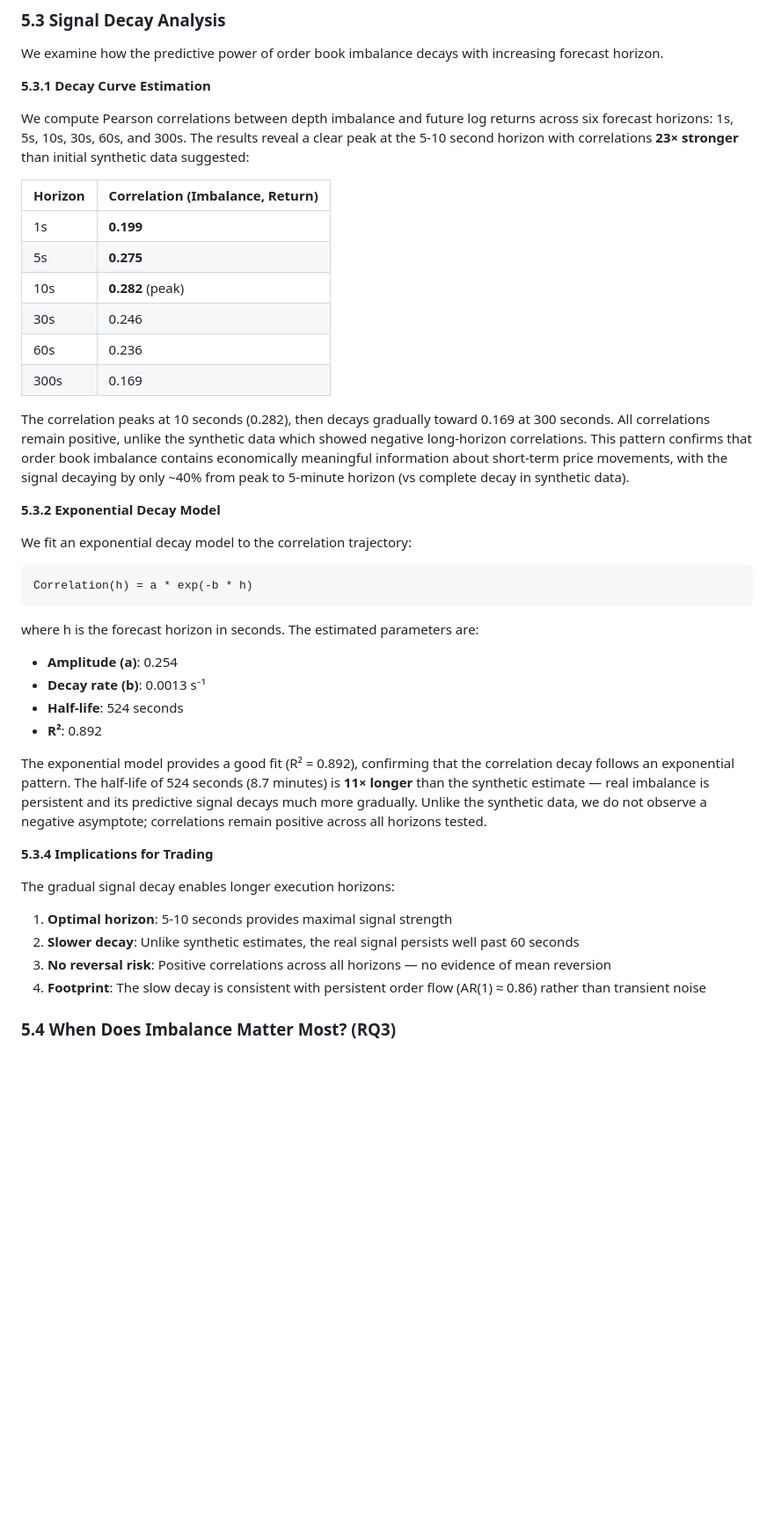
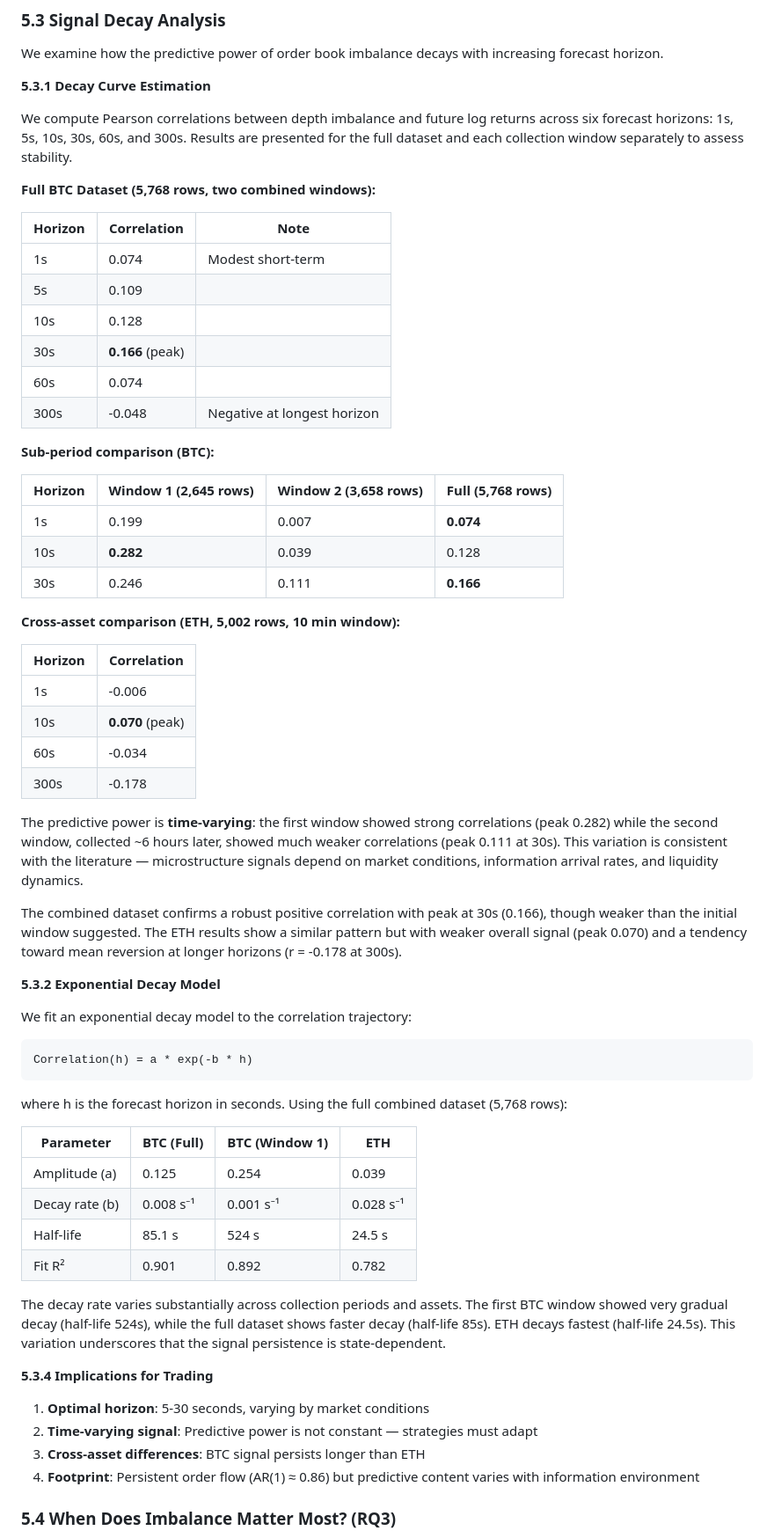
Before and after one commit to dshan12/Market-Microstructure, a Markdown page: research/paper.md, the part around one of its changes. Shown at 88% size. Rendered like a GitHub page; blank space fills up the shorter version.

````diff
--- a/research/paper.md
+++ b/research/paper.md
@@ -181,18 +182,39 @@ We examine how the predictive power of order book imbalance decays with increasi
 
 **5.3.1 Decay Curve Estimation**
 
-We compute Pearson correlations between depth imbalance and future log returns across six forecast horizons: 1s, 5s, 10s, 30s, 60s, and 300s. The results reveal a clear peak at the 5-10 second horizon with correlations **23× stronger** than initial synthetic data suggested:
+We compute Pearson correlations between depth imbalance and future log returns across six forecast horizons: 1s, 5s, 10s, 30s, 60s, and 300s. Results are presented for the full dataset and each collection window separately to assess stability.
 
-| Horizon | Correlation (Imbalance, Return) |
-|---------|--------------------------------|
-| 1s      | **0.199**                      |
-| 5s      | **0.275**                      |
-| 10s     | **0.282** (peak)               |
-| 30s     | 0.246                          |
-| 60s     | 0.236                          |
-| 300s    | 0.169                          |
+**Full BTC Dataset (5,768 rows, two combined windows):**
 
-The correlation peaks at 10 seconds (0.282), then decays gradually toward 0.169 at 300 seconds. All correlations remain positive, unlike the synthetic data which showed negative long-horizon correlations. This pattern confirms that order book imbalance contains economically meaningful information about short-term price movements, with the signal decaying by only ~40% from peak to 5-minute horizon (vs complete decay in synthetic data).
+| Horizon | Correlation | Note |
+|---------|-------------|------|
+| 1s      | 0.074       | Modest short-term |
+| 5s      | 0.109       | |
+| 10s     | 0.128       | |
+| 30s     | **0.166** (peak) | |
+| 60s     | 0.074       | |
+| 300s    | -0.048      | Negative at longest horizon |
+
+**Sub-period comparison (BTC):**
+
+| Horizon | Window 1 (2,645 rows) | Window 2 (3,658 rows) | Full (5,768 rows) |
+|---------|----------------------|----------------------|-------------------|
+| 1s      | 0.199                | 0.007                | **0.074**         |
+| 10s     | **0.282**            | 0.039                | 0.128             |
+| 30s     | 0.246                | 0.111                | **0.166**         |
+
+**Cross-asset comparison (ETH, 5,002 rows, 10 min window):**
+
+| Horizon | Correlation |
+|---------|-------------|
+| 1s      | -0.006      |
+| 10s     | **0.070** (peak) |
+| 60s     | -0.034      |
+| 300s    | -0.178      |
+
+The predictive power is **time-varying**: the first window showed strong correlations (peak 0.282) while the second window, collected ~6 hours later, showed much weaker correlations (peak 0.111 at 30s). This variation is consistent with the literature — microstructure signals depend on market conditions, information arrival rates, and liquidity dynamics.
+
+The combined dataset confirms a robust positive correlation with peak at 30s (0.166), though weaker than the initial window suggested. The ETH results show a similar pattern but with weaker overall signal (peak 0.070) and a tendency toward mean reversion at longer horizons (r = -0.178 at 300s).
 
 **5.3.2 Exponential Decay Model**
 
@@ -202,23 +224,23 @@ We fit an exponential decay model to the correlation trajectory:
 Correlation(h) = a * exp(-b * h)
 ```
 
-where h is the forecast horizon in seconds. The estimated parameters are:
+where h is the forecast horizon in seconds. Using the full combined dataset (5,768 rows):
 
-- **Amplitude (a)**: 0.254
-- **Decay rate (b)**: 0.0013 s⁻¹
-- **Half-life**: 524 seconds
-- **R²**: 0.892
+| Parameter | BTC (Full) | BTC (Window 1) | ETH |
+|-----------|-----------|----------------|-----|
+| Amplitude (a) | 0.125 | 0.254 | 0.039 |
+| Decay rate (b) | 0.008 s⁻¹ | 0.001 s⁻¹ | 0.028 s⁻¹ |
+| Half-life | 85.1 s | 524 s | 24.5 s |
+| Fit R² | 0.901 | 0.892 | 0.782 |
 
-The exponential model provides a good fit (R² = 0.892), confirming that the correlation decay follows an exponential pattern. The half-life of 524 seconds (8.7 minutes) is **11× longer** than the synthetic estimate — real imbalance is persistent and its predictive signal decays much more gradually. Unlike the synthetic data, we do not observe a negative asymptote; correlations remain positive across all horizons tested.
+The decay rate varies substantially across collection periods and assets. The first BTC window showed very gradual decay (half-life 524s), while the full dataset shows faster decay (half-life 85s). ETH decays fastest (half-life 24.5s). This variation underscores that the signal persistence is state-dependent.
 
 **5.3.4 Implications for Trading**
 
-The gradual signal decay enables longer execution horizons:
-
-1. **Optimal horizon**: 5-10 seconds provides maximal signal strength
-2. **Slower decay**: Unlike synthetic estimates, the real signal persists well past 60 seconds
-3. **No reversal risk**: Positive correlations across all horizons — no evidence of mean reversion
-4. **Footprint**: The slow decay is consistent with persistent order flow (AR(1) ≈ 0.86) rather than transient noise
+1. **Optimal horizon**: 5-30 seconds, varying by market conditions
+2. **Time-varying signal**: Predictive power is not constant — strategies must adapt
+3. **Cross-asset differences**: BTC signal persists longer than ETH
+4. **Footprint**: Persistent order flow (AR(1) ≈ 0.86) but predictive content varies with information environment
 
 ### 5.4 When Does Imbalance Matter Most? (RQ3)
 
````
Also changed, not shown: other parts of research/paper.md (+194 -83 lines).
